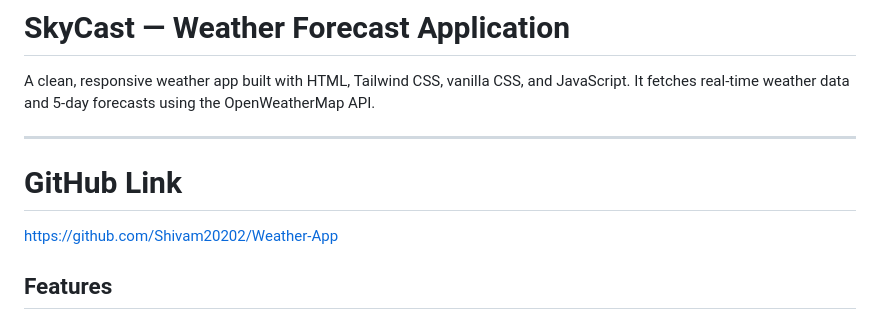
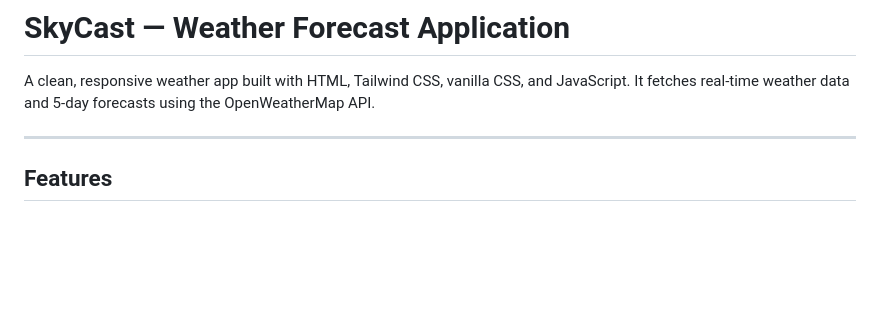
Before and after one commit to Shivam20202/Weather-App, a Markdown page: README.md, the part around the change. Rendered like a GitHub page; blank space fills up the shorter version.

Commit message:
Remove link section from README
Removed GitHub link from the README file.

```diff
--- a/README.md
+++ b/README.md
@@ -4,9 +4,6 @@ A clean, responsive weather app built with HTML, Tailwind CSS, vanilla CSS, and
 
 ---
 
-# GitHub Link
-
-https://github.com/Shivam20202/Weather-App
 
 ## Features
 
```
